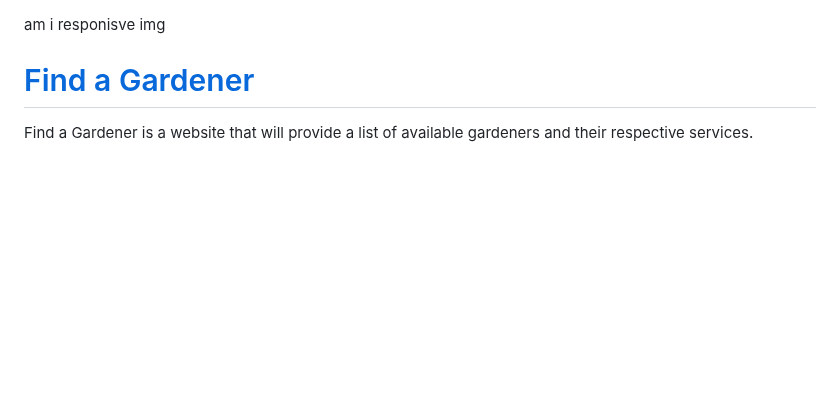
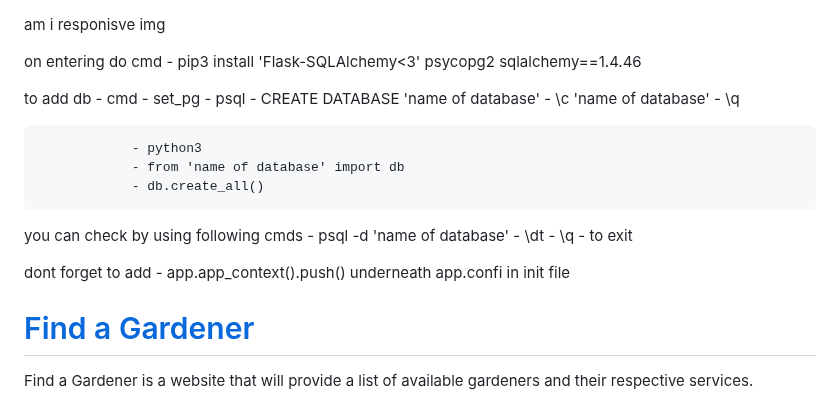
Before and after one commit to paddyw11/find-a-gardener, a Markdown page: README.md, the part around the change. Drawn GitHub-style; blank space fills up the shorter version.

Commit message:
installing older versions

```diff
--- a/README.md
+++ b/README.md
@@ -1,4 +1,29 @@
  am i responisve img
+
+
+on entering do cmd - pip3 install 'Flask-SQLAlchemy<3' psycopg2 sqlalchemy==1.4.46
+
+
+to add db - cmd - set_pg
+                - psql
+                - CREATE DATABASE 'name of database'
+                - \c 'name of database'
+                - \q
+
+                - python3
+                - from 'name of database' import db
+                - db.create_all()
+
+ you can check by using following cmds
+                - psql -d 'name of database'
+                - \dt
+                - \q - to exit
+
+ dont forget to add - app.app_context().push() underneath app.confi in init file
+
+
+
+
 
 # [Find a Gardener]()
 
```
